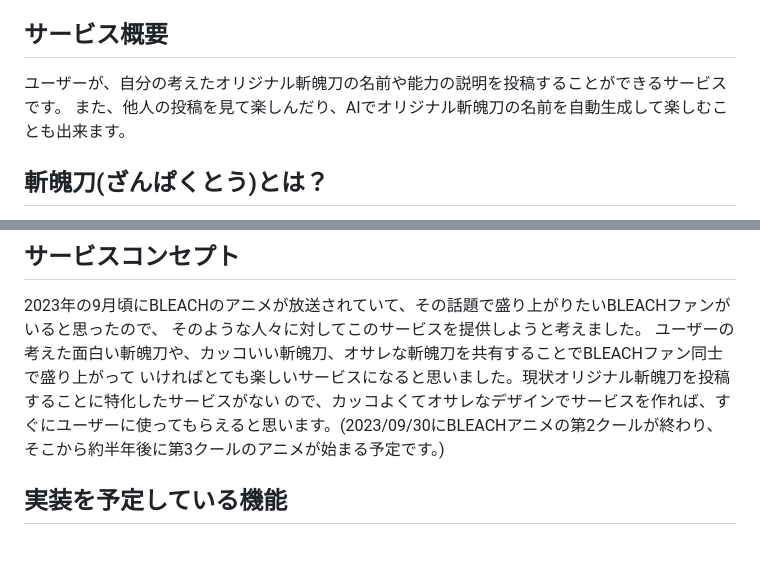
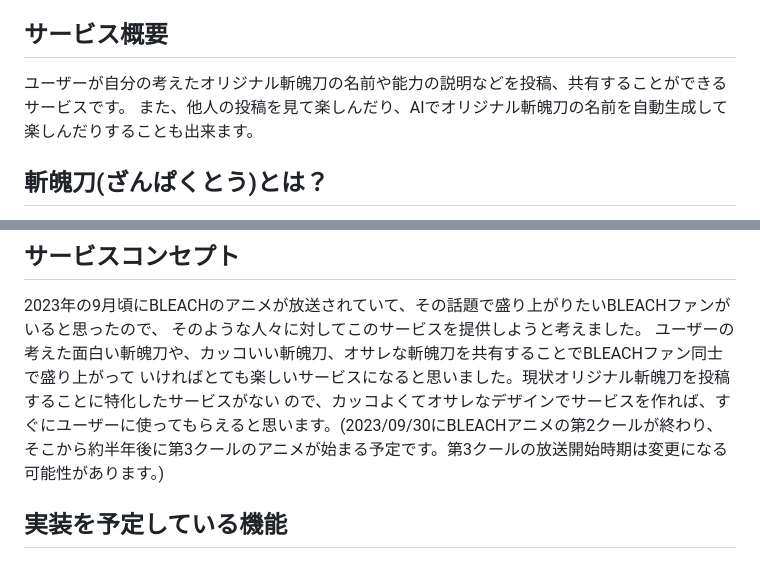
Before and after one commit to miyagiyoshihito12345/original_zanpakuto, a Markdown page: README.md, 2 parts joined by grey strips. Rendered like a GitHub page.

Commit message:
Fix: README微修正

```diff
--- a/README.md
+++ b/README.md
@@ -3,8 +3,8 @@
 ## サービスURL
 https://www.originalzanpakuto.com/
 ## サービス概要
-ユーザーが、自分の考えたオリジナル斬魄刀の名前や能力の説明を投稿することができるサービスです。
-また、他人の投稿を見て楽しんだり、AIでオリジナル斬魄刀の名前を自動生成して楽しむことも出来ます。
+ユーザーが自分の考えたオリジナル斬魄刀の名前や能力の説明などを投稿、共有することができるサービスです。
+また、他人の投稿を見て楽しんだり、AIでオリジナル斬魄刀の名前を自動生成して楽しんだりすることも出来ます。
 
 
 ## 斬魄刀(ざんぱくとう)とは？
@@ -23,7 +23,7 @@ https://www.originalzanpakuto.com/
 そのような人々に対してこのサービスを提供しようと考えました。
 ユーザーの考えた面白い斬魄刀や、カッコいい斬魄刀、オサレな斬魄刀を共有することでBLEACHファン同士で盛り上がって
 いければとても楽しいサービスになると思いました。現状オリジナル斬魄刀を投稿することに特化したサービスがない
-ので、カッコよくてオサレなデザインでサービスを作れば、すぐにユーザーに使ってもらえると思います。(2023/09/30にBLEACHアニメの第2クールが終わり、そこから約半年後に第3クールのアニメが始まる予定です。)
+ので、カッコよくてオサレなデザインでサービスを作れば、すぐにユーザーに使ってもらえると思います。(2023/09/30にBLEACHアニメの第2クールが終わり、そこから約半年後に第3クールのアニメが始まる予定です。第3クールの放送開始時期は変更になる可能性があります。)
 
 
 
```
